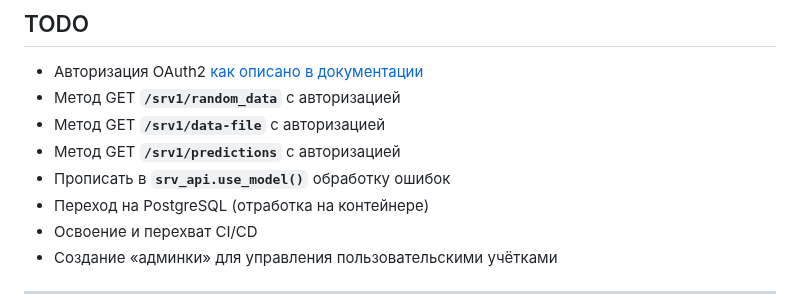
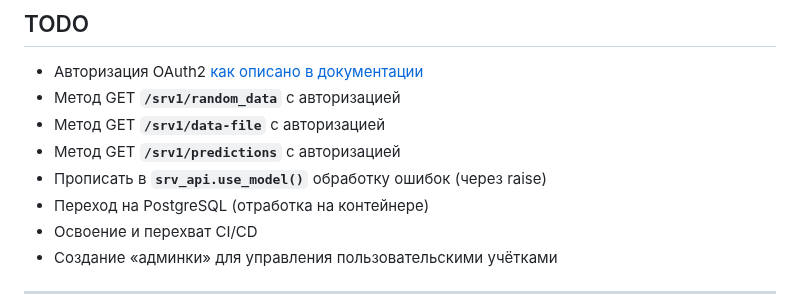
Before and after one commit to hotbasin/exp-zbs, a Markdown page: README.md, the part around the change. Rendered like a GitHub page.

Commit message:
Workday save2 07-03-2024

```diff
--- a/README.md
+++ b/README.md
@@ -65,7 +65,7 @@ backend-часть для приёма данных, обработки и вы
 - Метод GET **`/srv1/random_data`** с авторизацией
 - Метод GET **`/srv1/data-file`** с авторизацией
 - Метод GET **`/srv1/predictions`** с авторизацией
-- Прописать в **`srv_api.use_model()`** обработку ошибок
+- Прописать в **`srv_api.use_model()`** обработку ошибок (через raise)
 - Переход на PostgreSQL (отработка на контейнере)
 - Освоение и перехват CI/CD
 - Создание &laquo;админки&raquo; для управления пользовательскими учётками
```
